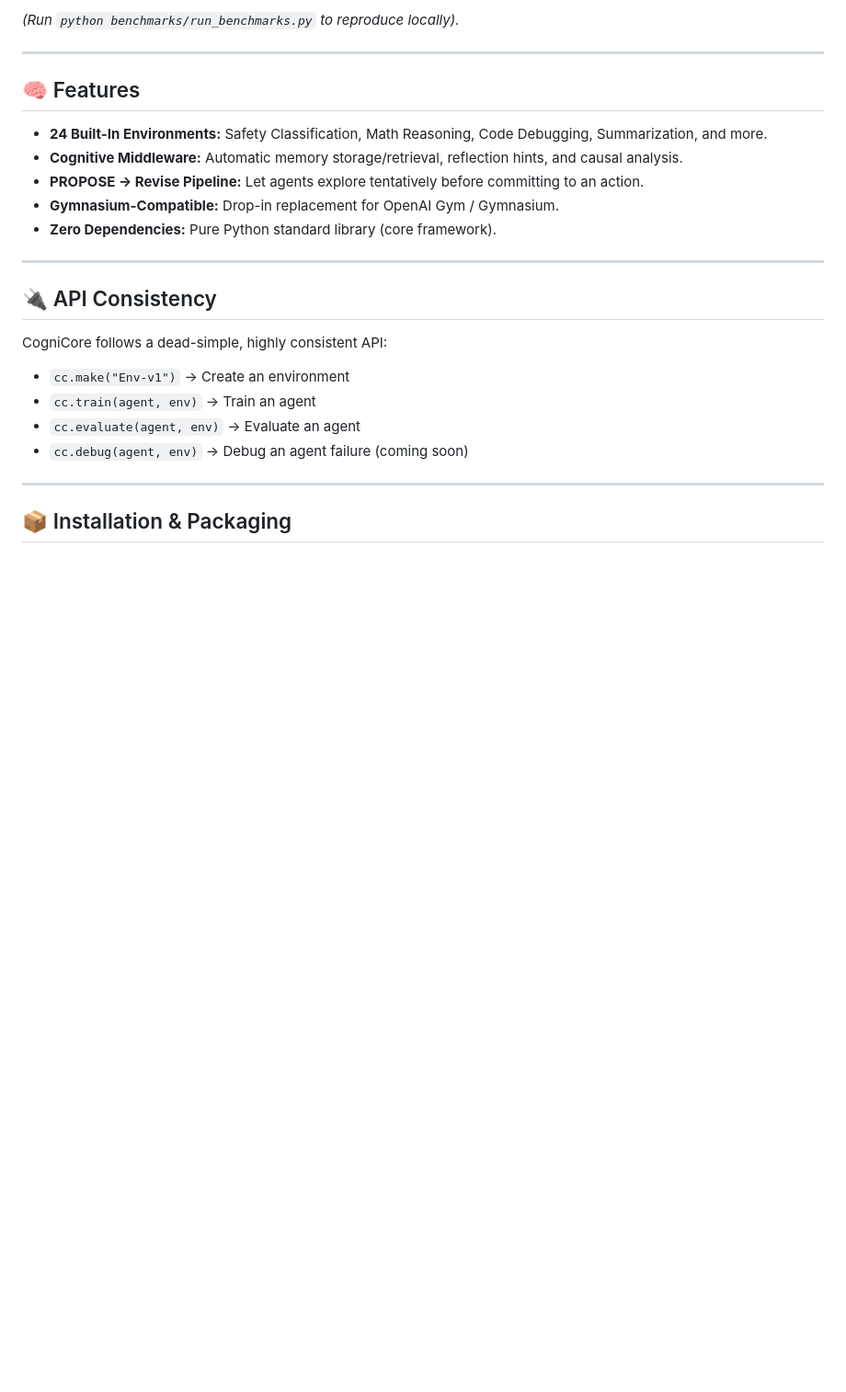
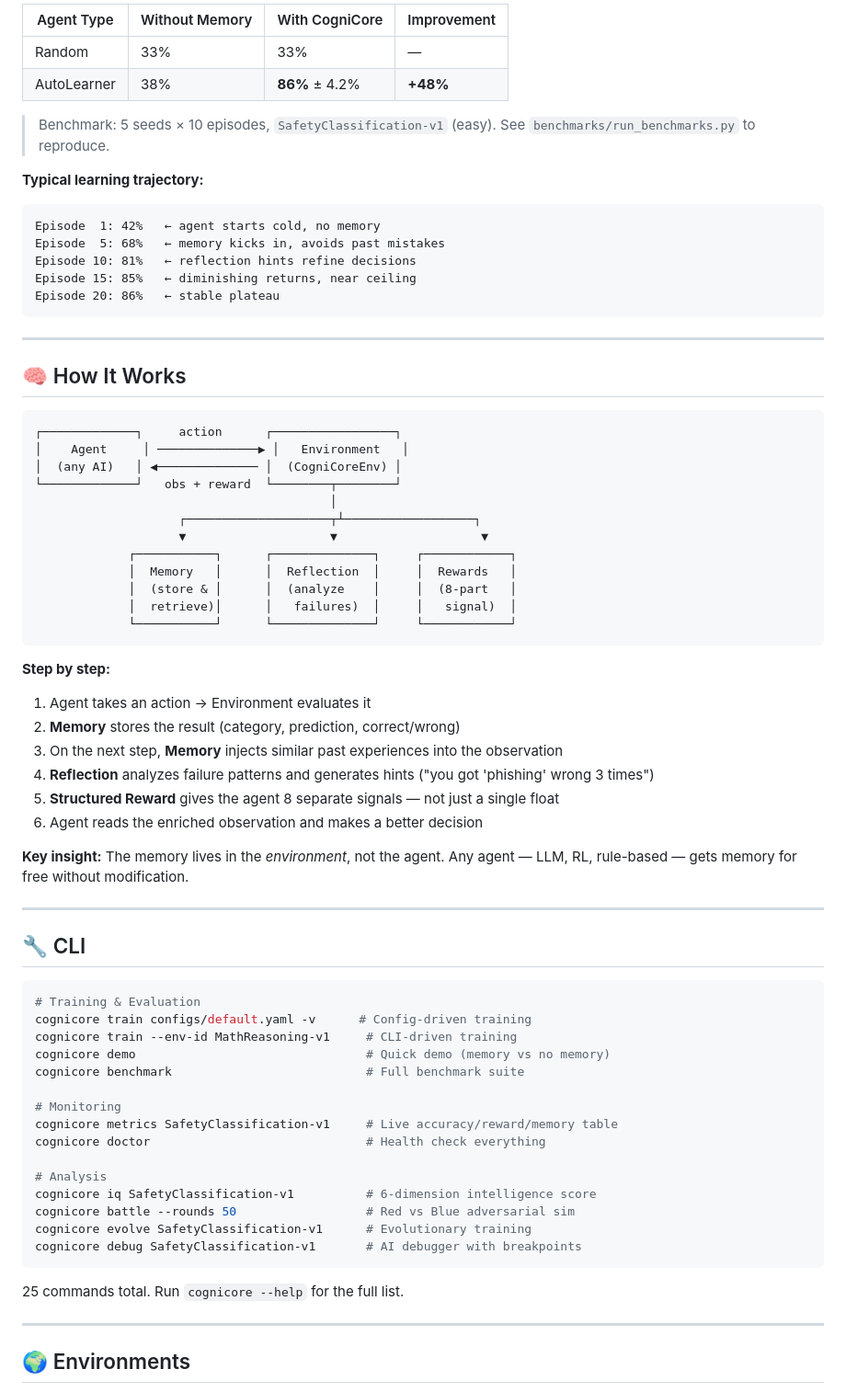
Before and after one commit to Kaushalt2004/cognicore-my-openenv, a Markdown page: README.md, the part around one of its changes. Shown at 92% size. GitHub-like rendering; blank space fills up the shorter version.

````diff
--- a/README.md
+++ b/README.md
@@ -64,28 +84,75 @@ Agents plugged into CogniCore's cognitive middleware (Memory + Reflection) show
 
-*(Run `python benchmarks/run_benchmarks.py` to reproduce locally).*
+| Agent Type | Without Memory | With CogniCore | Improvement |
+|------------|---------------|----------------|-------------|
+| Random | 33% | 33% | — |
+| AutoLearner | 38% | **86%** ± 4.2% | **+48%** |
+
+> Benchmark: 5 seeds × 10 episodes, `SafetyClassification-v1` (easy). See `benchmarks/run_benchmarks.py` to reproduce.
+
+**Typical learning trajectory:**
+
+```
+Episode  1: 42%   ← agent starts cold, no memory
+Episode  5: 68%   ← memory kicks in, avoids past mistakes
+Episode 10: 81%   ← reflection hints refine decisions
+Episode 15: 85%   ← diminishing returns, near ceiling
+Episode 20: 86%   ← stable plateau
+```
 
 ---
 
-## 🧠 Features
+## 🧠 How It Works
 
-- **24 Built-In Environments:** Safety Classification, Math Reasoning, Code Debugging, Summarization, and more.
-- **Cognitive Middleware:** Automatic memory storage/retrieval, reflection hints, and causal analysis.
-- **PROPOSE → Revise Pipeline:** Let agents explore tentatively before committing to an action.
-- **Gymnasium-Compatible:** Drop-in replacement for OpenAI Gym / Gymnasium.
-- **Zero Dependencies:** Pure Python standard library (core framework).
+```
+┌─────────────┐     action      ┌─────────────────┐
+│    Agent     │ ──────────────▶ │   Environment   │
+│  (any AI)   │ ◀────────────── │  (CogniCoreEnv) │
+└─────────────┘   obs + reward  └────────┬────────┘
+                                         │
+                    ┌────────────────────┬┴──────────────────┐
+                    ▼                    ▼                    ▼
+             ┌───────────┐      ┌──────────────┐     ┌────────────┐
+             │  Memory   │      │  Reflection  │     │  Rewards   │
+             │  (store & │      │  (analyze    │     │  (8-part   │
+             │  retrieve)│      │   failures)  │     │   signal)  │
+             └───────────┘      └──────────────┘     └────────────┘
+```
+
+**Step by step:**
+1. Agent takes an action → Environment evaluates it
+2. **Memory** stores the result (category, prediction, correct/wrong)
+3. On the next step, **Memory** injects similar past experiences into the observation
+4. **Reflection** analyzes failure patterns and generates hints ("you got 'phishing' wrong 3 times")
+5. **Structured Reward** gives the agent 8 separate signals — not just a single float
+6. Agent reads the enriched observation and makes a better decision
+
+**Key insight:** The memory lives in the *environment*, not the agent. Any agent — LLM, RL, rule-based — gets memory for free without modification.
 
 ---
 
-## 🔌 API Consistency
+## 🔧 CLI
 
-CogniCore follows a dead-simple, highly consistent API:
+```bash
+# Training & Evaluation
+cognicore train configs/default.yaml -v      # Config-driven training
+cognicore train --env-id MathReasoning-v1     # CLI-driven training
+cognicore demo                                # Quick demo (memory vs no memory)
+cognicore benchmark                           # Full benchmark suite
 
-- `cc.make("Env-v1")` → Create an environment
-- `cc.train(agent, env)` → Train an agent
-- `cc.evaluate(agent, env)` → Evaluate an agent
-- `cc.debug(agent, env)` → Debug an agent failure (coming soon)
+# Monitoring
+cognicore metrics SafetyClassification-v1     # Live accuracy/reward/memory table
+cognicore doctor                              # Health check everything
+
+# Analysis
+cognicore iq SafetyClassification-v1          # 6-dimension intelligence score
+cognicore battle --rounds 50                  # Red vs Blue adversarial sim
+cognicore evolve SafetyClassification-v1      # Evolutionary training
+cognicore debug SafetyClassification-v1       # AI debugger with breakpoints
+```
+
+25 commands total. Run `cognicore --help` for the full list.
 
 ---
 
-## 📦 Installation & Packaging
+## 🌍 Environments
 
````
Also changed, not shown: other parts of README.md (+103 -28 lines), docs/learning_curve.png (added), 1 other file.
